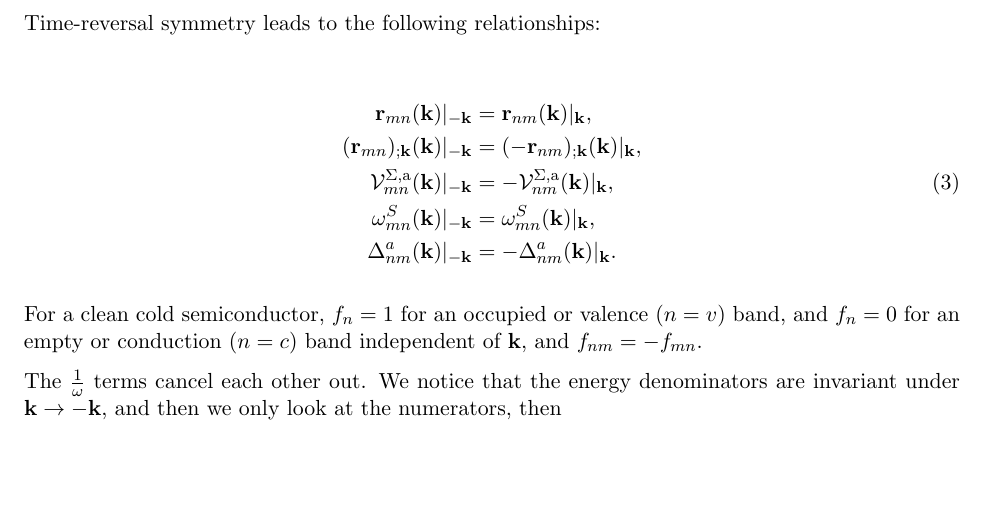
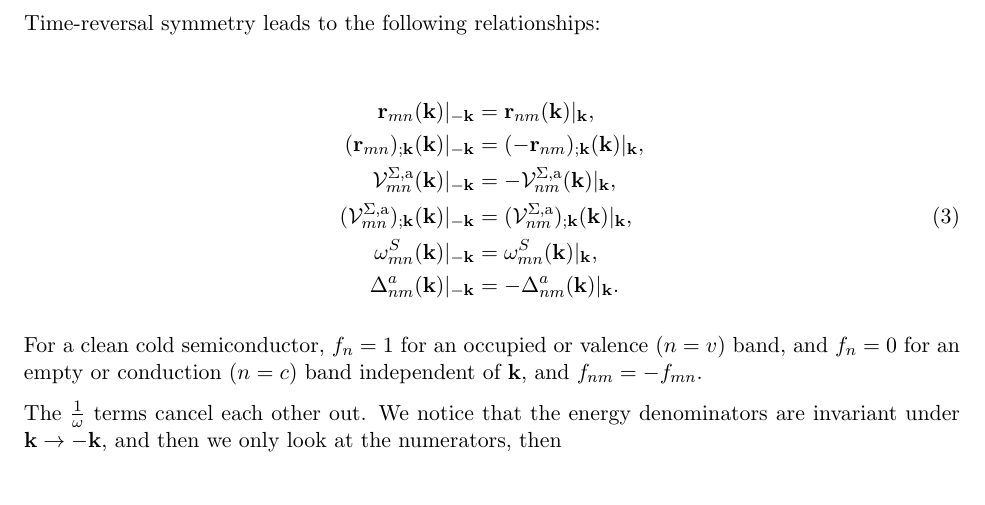
Before and after one commit to roguephysicist/phd-thesis, a LaTeX document (my_derivation.tex): part of page 1 of 4, cut so that both start at the same text, the shorter picture padded with empty space. Compiled offline with pdfLaTeX.

Commit message:
added general derivative of calV for k and -k

```diff
--- a/my_derivation.tex
+++ b/my_derivation.tex
@@ -33,11 +33,12 @@ where $C = f_{mn}\mathcal{V}^{\Sigma,\text{a}}_{mn}(r^{\text{LDA},\text{b}}_{nm}
 Time-reversal symmetry leads to the following relationships:
 
 \begin{align}\label{time_reversal}
-\mathbf{r}_{mn}(\mathbf{k})|_{-\mathbf{k}}                       &=  \mathbf{r}_{nm}(\mathbf{k})|_{\mathbf{k}},                                 \nonumber\\
-(\mathbf{r}_{mn})_{;\mathbf{k}}(\mathbf{k})|_{-\mathbf{k}}       &=  (-\mathbf{r}_{nm})_{;\mathbf{k}}(\mathbf{k})|_{\mathbf{k}},                \nonumber\\
-\mathcal{V}^{\Sigma,\text{a}}_{mn}(\mathbf{k})|_{-\mathbf{k}}    &=  -\mathbf{\mathcal{V}}_{nm}^{\Sigma,\text{a}}(\mathbf{k})|_{\mathbf{k}},             \\
-\omega_{mn}^{S}(\mathbf{k})|_{-\mathbf{k}}                       &=  \omega_{mn}^{S}(\mathbf{k})|_{\mathbf{k}},                                 \nonumber\\
-\Delta^a_{nm}(\mathbf{k})|_{-\mathbf{k}}                         &=  -\Delta^a_{nm}(\mathbf{k})|_{\mathbf{k}}.                                  \nonumber
+\mathbf{r}_{mn}(\mathbf{k})|_{-\mathbf{k}}                                          &=  \mathbf{r}_{nm}(\mathbf{k})|_{\mathbf{k}},                                      \nonumber\\
+(\mathbf{r}_{mn})_{;\mathbf{k}}(\mathbf{k})|_{-\mathbf{k}}                          &=  (-\mathbf{r}_{nm})_{;\mathbf{k}}(\mathbf{k})|_{\mathbf{k}},                     \nonumber\\
+\mathcal{V}^{\Sigma,\text{a}}_{mn}(\mathbf{k})|_{-\mathbf{k}}                       &=  -\mathbf{\mathcal{V}}_{nm}^{\Sigma,\text{a}}(\mathbf{k})|_{\mathbf{k}},         \nonumber\\
+(\mathcal{V}^{\Sigma,\text{a}}_{mn})_{;\mathbf{k}}(\mathbf{k})|_{-\mathbf{k}}       &=  (\mathbf{\mathcal{V}}_{nm}^{\Sigma,\text{a}})_{;\mathbf{k}}(\mathbf{k})|_{\mathbf{k}},   \\
+\omega_{mn}^{S}(\mathbf{k})|_{-\mathbf{k}}                                          &=  \omega_{mn}^{S}(\mathbf{k})|_{\mathbf{k}},                                      \nonumber\\
+\Delta^a_{nm}(\mathbf{k})|_{-\mathbf{k}}                                            &=  -\Delta^a_{nm}(\mathbf{k})|_{\mathbf{k}}.                                       \nonumber
 \end{align}
 
 For a clean cold semiconductor, $f_{n} = 1$ for an occupied or valence $(n = v)$ band, and $f_{n} = 0$ for an empty or conduction $(n = c)$ band independent of $\mathbf{k}$, and $f_{nm}=-f_{mn}$.
```
Also changed, not shown: my_derivation.pdf.
